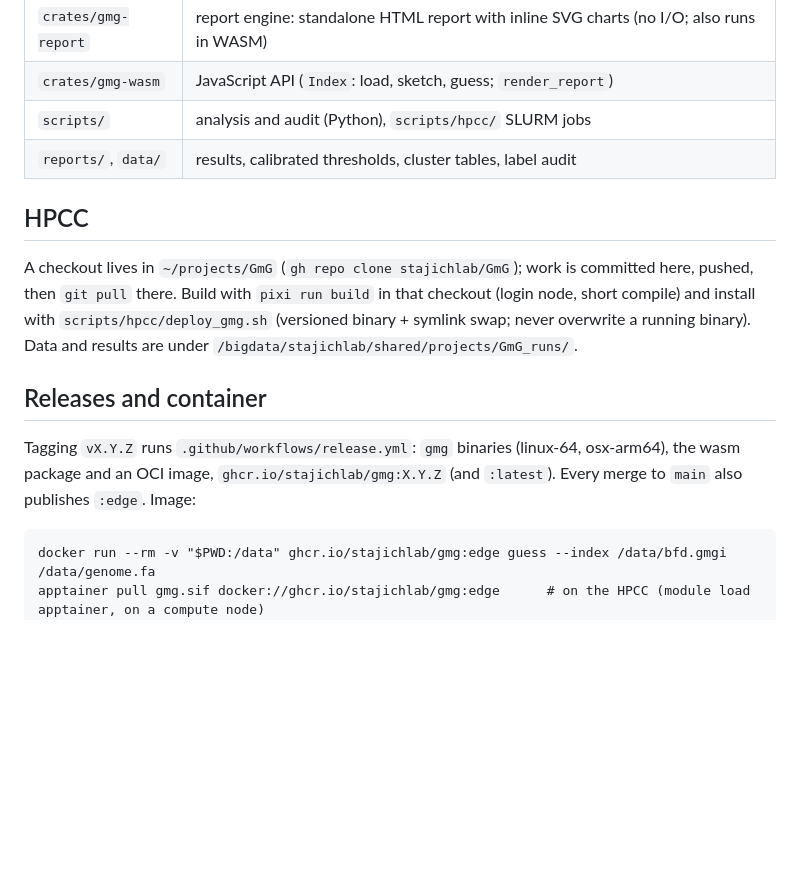
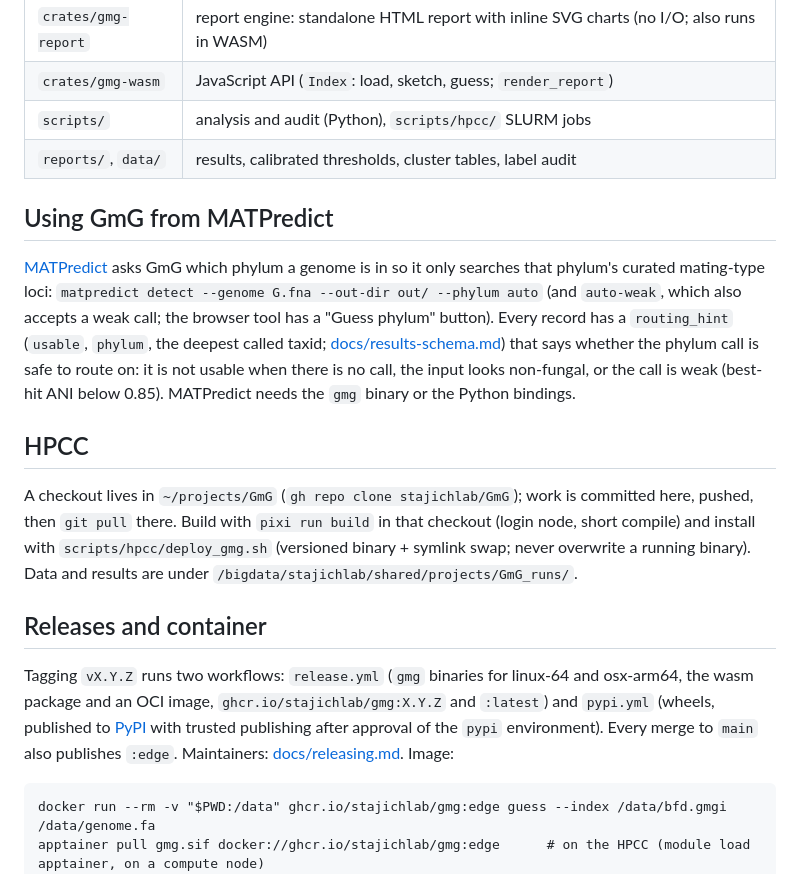
Before and after one commit to stajichlab/GmG, a Markdown page: README.md, the part around one of its changes. GitHub-like rendering; blank space fills up the shorter version.

````diff
--- a/README.md
+++ b/README.md
@@ -46,6 +95,13 @@ pixi run -e bio ...  # adds sourmash 4.9.4, mash 2.3, skani 0.3.2, ncbi-datasets
 | `scripts/` | analysis and audit (Python), `scripts/hpcc/` SLURM jobs |
 | `reports/`, `data/` | results, calibrated thresholds, cluster tables, label audit |
 
+## Using GmG from MATPredict
+
+[MATPredict](https://github.com/stajichlab/MATPredict) asks GmG which phylum a genome is in so it only searches that phylum's curated mating-type loci:
+`matpredict detect --genome G.fna --out-dir out/ --phylum auto` (and `auto-weak`, which also accepts a weak call; the browser tool has a "Guess phylum" button). Every
+record has a `routing_hint` (`usable`, `phylum`, the deepest called taxid; [docs/results-schema.md](docs/results-schema.md)) that says whether the phylum call is safe to route on:
+it is not usable when there is no call, the input looks non-fungal, or the call is weak (best-hit ANI below 0.85). MATPredict needs the `gmg` binary or the Python bindings.
+
 ## HPCC
 
 A checkout lives in `~/projects/GmG` (`gh repo clone stajichlab/GmG`); work is committed here, pushed, then `git pull` there.
@@ -55,8 +111,9 @@ Build with `pixi run build` in that checkout (login node, short compile) and ins
 
 ## Releases and container
 
-Tagging `vX.Y.Z` runs `.github/workflows/release.yml`: `gmg` binaries (linux-64, osx-arm64), the wasm package and an OCI image,
-`ghcr.io/stajichlab/gmg:X.Y.Z` (and `:latest`). Every merge to `main` also publishes `:edge`. Image:
+Tagging `vX.Y.Z` runs two workflows: `release.yml` (`gmg` binaries for linux-64 and osx-arm64, the wasm package and an OCI image,
+`ghcr.io/stajichlab/gmg:X.Y.Z` and `:latest`) and `pypi.yml` (wheels, published to [PyPI](https://pypi.org/project/guess-my-genome/) with trusted publishing after
+approval of the `pypi` environment). Every merge to `main` also publishes `:edge`. Maintainers: [docs/releasing.md](docs/releasing.md). Image:
 
 ```
 docker run --rm -v "$PWD:/data" ghcr.io/stajichlab/gmg:edge guess --index /data/bfd.gmgi /data/genome.fa
````
Also changed, not shown: other parts of README.md (+51 -2 lines), docs/releasing.md (added, +32 -0 lines).
